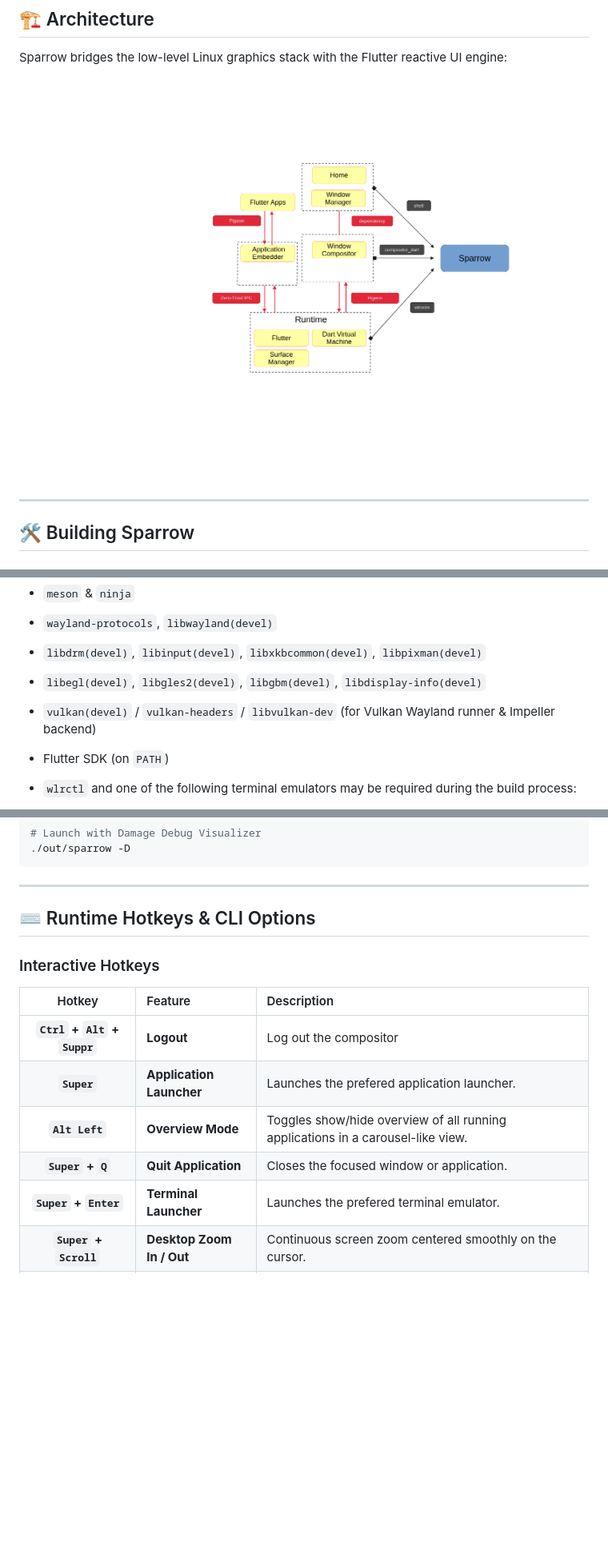
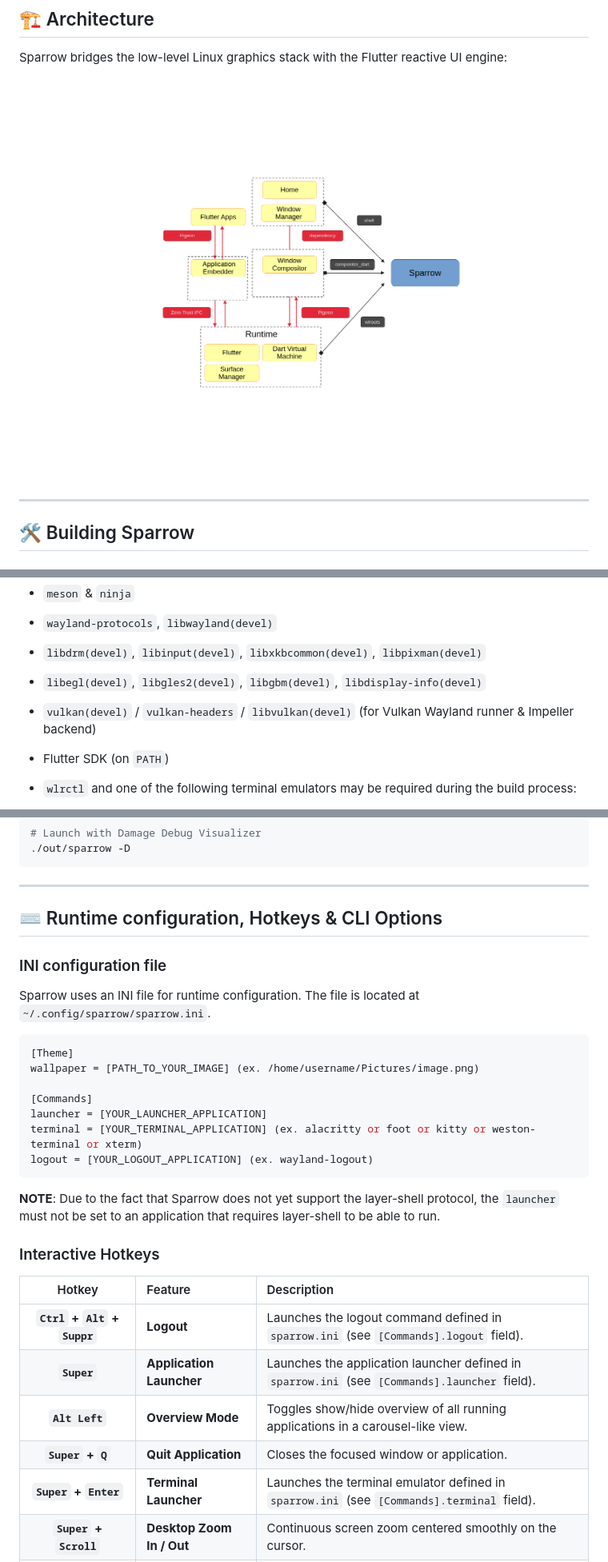
Before and after one commit to AR-CADE/sparrow, a Markdown page: README.md, 3 parts joined by grey strips. Shown: that part at 80% size. Rendered like a GitHub page; pictures changed too: doc/architecture.png; blank space fills up the shorter version.

Commit message:
update documentation

````diff
--- a/README.md
+++ b/README.md
@@ -68,7 +68,7 @@ Make sure you have the required development libraries installed:
 - `wayland-protocols`, `libwayland(devel)`
 - `libdrm(devel)`, `libinput(devel)`, `libxkbcommon(devel)`, `libpixman(devel)`
 - `libegl(devel)`, `libgles2(devel)`, `libgbm(devel)`, `libdisplay-info(devel)`
-- `vulkan(devel)` / `vulkan-headers` / `libvulkan-dev` (for Vulkan Wayland runner & Impeller backend)
+- `vulkan(devel)` / `vulkan-headers` / `libvulkan(devel)` (for Vulkan Wayland runner & Impeller backend)
 - Flutter SDK (on `PATH`)
 
 - `wlrctl` and one of the following terminal emulators may be required during the build process:
@@ -252,16 +252,31 @@ Run the compiled executable located in `./out/sparrow`:
 
 ---
 
-## ⌨️ Runtime Hotkeys & CLI Options
+## ⌨️ Runtime configuration, Hotkeys & CLI Options
+
+### INI configuration file
+Sparrow uses an INI file for runtime configuration. The file is located at `~/.config/sparrow/sparrow.ini`.
+
+```ini
+[Theme]
+wallpaper = [PATH_TO_YOUR_IMAGE] (ex. /home/username/Pictures/image.png)
+
+[Commands]
+launcher = [YOUR_LAUNCHER_APPLICATION]
+terminal = [YOUR_TERMINAL_APPLICATION] (ex. alacritty or foot or kitty or weston-terminal or xterm)
+logout = [YOUR_LOGOUT_APPLICATION] (ex. wayland-logout)
+```
+
+**NOTE**: Due to the fact that Sparrow does not yet support the layer-shell protocol, the `launcher` must not be set to an application that requires layer-shell to be able to run.
 
 ### Interactive Hotkeys
 | Hotkey | Feature | Description |
 | :---: | :--- | :--- |
-| **`Ctrl` + `Alt` + `Suppr`** | **Logout** | Log out the compositor |
-| **`Super`** | **Application Launcher** | Launches the prefered application launcher. |
+| **`Ctrl` + `Alt` + `Suppr`** | **Logout** | Launches the logout command defined in `sparrow.ini` (see `[Commands].logout` field). |
+| **`Super`** | **Application Launcher** | Launches the application launcher defined in `sparrow.ini` (see `[Commands].launcher` field). |
 | **`Alt Left`** | **Overview Mode** | Toggles show/hide overview of all running applications in a carousel-like view. |
 | **`Super` + `Q`** | **Quit Application** | Closes the focused window or application. |
-| **`Super` + `Enter`** | **Terminal Launcher** | Launches the prefered terminal emulator. |
+| **`Super` + `Enter`** | **Terminal Launcher** | Launches the terminal emulator defined in `sparrow.ini` (see `[Commands].terminal` field). |
 | **`Super` + `Scroll`** | **Desktop Zoom In / Out** | Continuous screen zoom centered smoothly on the cursor. |
 | **`Super` + `+/-`** | **Desktop Zoom Step** | Increments or decrements the screen magnification level. |
 | **`Super` + `0`** | **Reset Desktop Zoom** | Smoothly resets desktop magnification back to 1.0x (100%). |
````
Also changed, not shown: other parts of README.md (+3 -1 lines), 5 other files.
